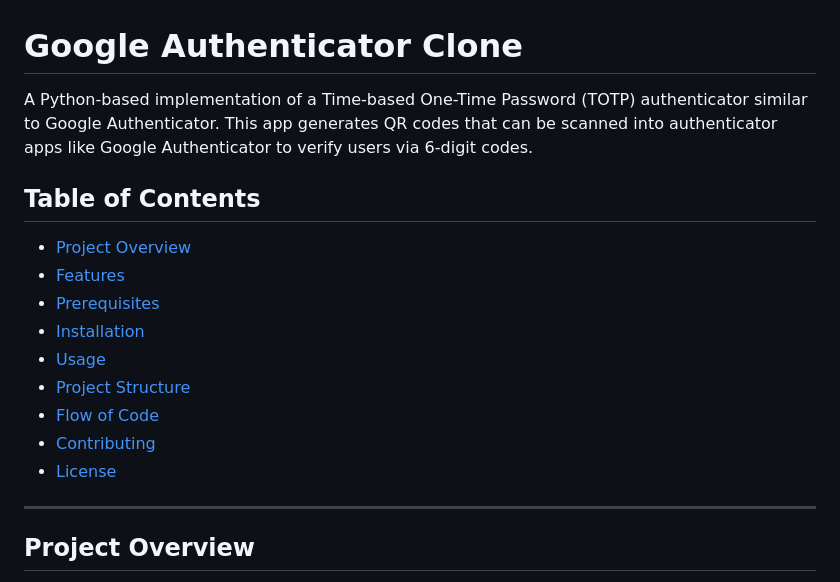
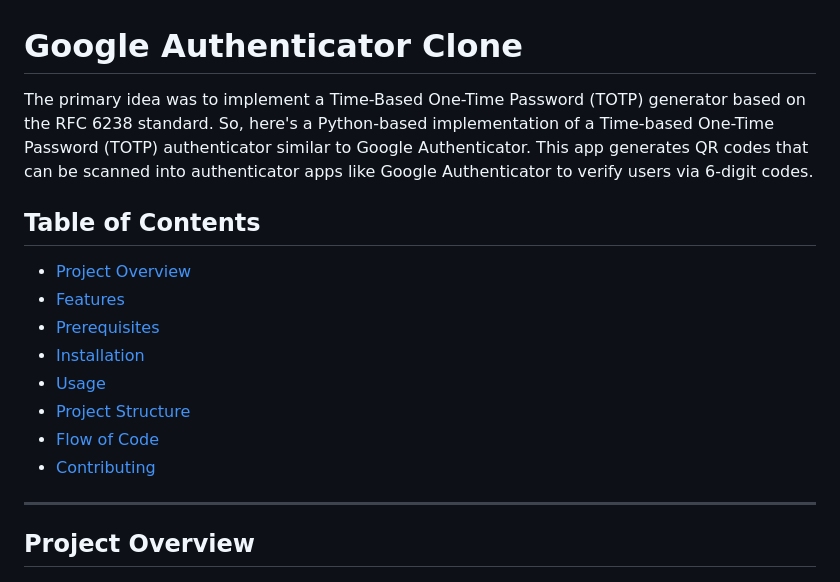
Before and after one commit to epsit03/authenticatorApp, a Markdown page: README.md, the part around the change. Drawn GitHub-style.

```diff
--- a/README.md
+++ b/README.md
@@ -1,6 +1,5 @@
 # Google Authenticator Clone
-
-A Python-based implementation of a Time-based One-Time Password (TOTP) authenticator similar to Google Authenticator. This app generates QR codes that can be scanned into authenticator apps like Google Authenticator to verify users via 6-digit codes.
+The primary idea was to implement a Time-Based One-Time Password (TOTP) generator based on the RFC 6238 standard. So, here's a Python-based implementation of a Time-based One-Time Password (TOTP) authenticator similar to Google Authenticator. This app generates QR codes that can be scanned into authenticator apps like Google Authenticator to verify users via 6-digit codes.
 
 ## Table of Contents
 - [Project Overview](#project-overview)
@@ -11,7 +10,6 @@ A Python-based implementation of a Time-based One-Time Password (TOTP) authentic
 - [Project Structure](#project-structure)
 - [Flow of Code](#flow-of-code)
 - [Contributing](#contributing)
-- [License](#license)
 
 ---
 
```
